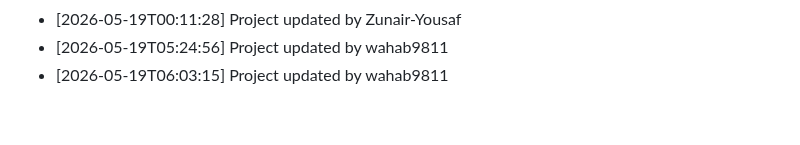
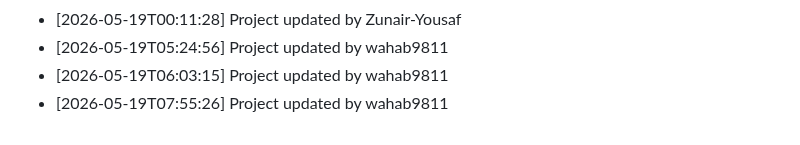
Before and after one commit to wahab9811/Teacher-TimeTable-Management-System, a Markdown page: commit_history.md, the part around the change. GitHub-like rendering.

Commit message:
Update project structure and files

```diff
--- a/commit_history.md
+++ b/commit_history.md
@@ -161,3 +161,4 @@
 - [2026-05-19T00:11:28] Project updated by Zunair-Yousaf
 - [2026-05-19T05:24:56] Project updated by wahab9811
 - [2026-05-19T06:03:15] Project updated by wahab9811
+- [2026-05-19T07:55:26] Project updated by wahab9811
```
